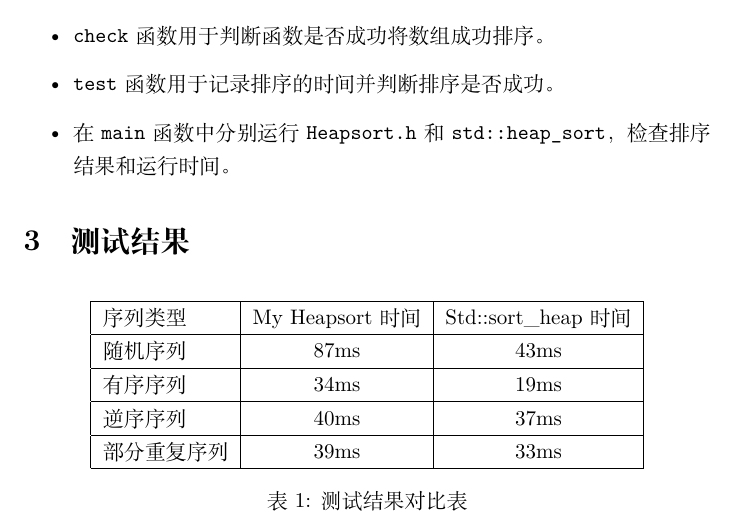
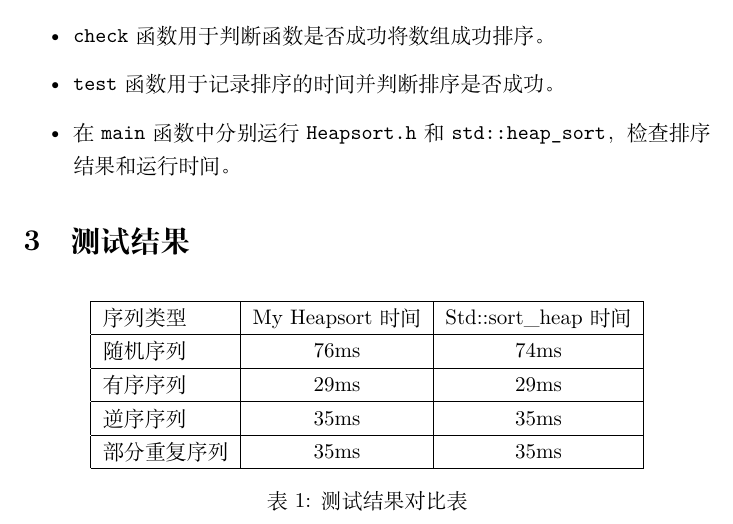
Before and after one commit to littlepony-lala/homework, a LaTeX document (HeapSort/report.tex): part of the page, cut so that both start at the same text. Compiled offline with XeLaTeX.

Commit message:
Update report.tex

```diff
--- a/HeapSort/report.tex
+++ b/HeapSort/report.tex
@@ -31,13 +31,13 @@
     \hline
     序列类型 & My Heapsort 时间 & Std::sort\_heap 时间 \\
     \hline
-    随机序列 & 87ms & 43ms \\
+    随机序列 & 76ms & 74ms \\
     \hline
-    有序序列 & 34ms & 19ms \\
+    有序序列 & 29ms & 29ms \\
     \hline
-    逆序序列 & 40ms & 37ms \\
+    逆序序列 & 35ms & 35ms \\
     \hline
-    部分重复序列 & 39ms & 33ms \\
+    部分重复序列 & 35ms & 35ms \\
     \hline
     \end{tabular}
     \caption{测试结果对比表}
```
